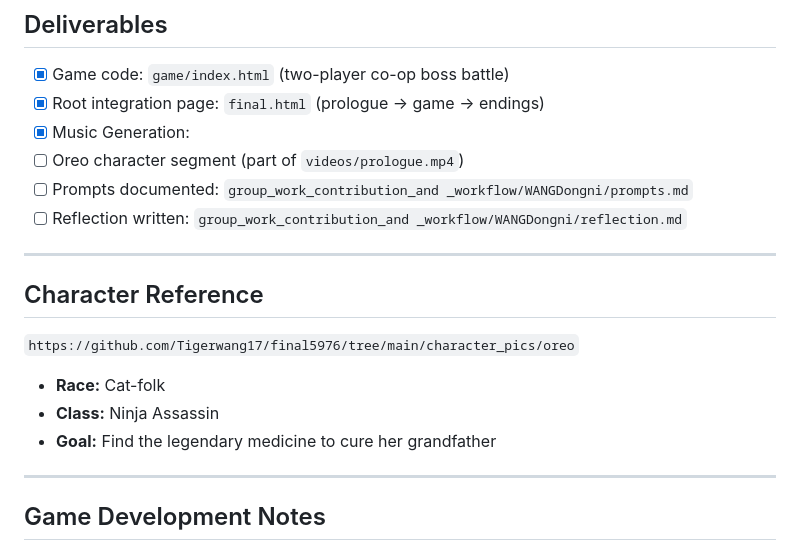
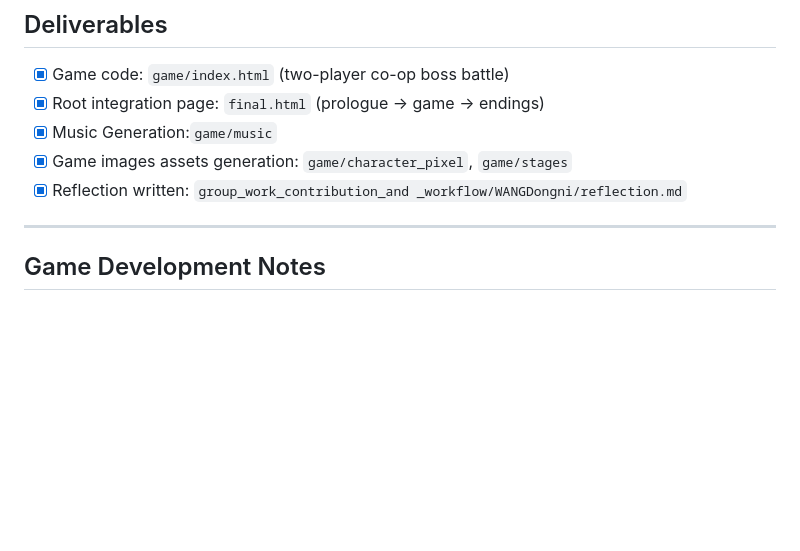
Before and after one commit to Tigerwang17/final5976, a Markdown page: group_work_contribution_and _workflow/25042425g_WANGDongni/Contruibution.md, the part around the change. GitHub-like rendering; blank space fills up the shorter version.

Commit message:
Update Wang Dongni contribution deliverables section.
Mark music and game image asset generation as completed and add explicit asset directory references in the deliverables list.

Made-with: Cursor

```diff
--- a/group_work_contribution_and _workflow/25042425g_WANGDongni/Contruibution.md
+++ b/group_work_contribution_and _workflow/25042425g_WANGDongni/Contruibution.md
@@ -10,18 +10,9 @@
 
 - [x] Game code: `game/index.html` (two-player co-op boss battle)
 - [x] Root integration page: `final.html` (prologue → game → endings)
-- [x] Music Generation:
-- [ ] Oreo character segment (part of `videos/prologue.mp4`)
-- [ ] Prompts documented: `group_work_contribution_and _workflow/WANGDongni/prompts.md`
-- [ ] Reflection written: `group_work_contribution_and _workflow/WANGDongni/reflection.md`
-
----
-
-## Character Reference
-`https://github.com/Tigerwang17/final5976/tree/main/character_pics/oreo`
-- **Race:** Cat-folk
-- **Class:** Ninja Assassin
-- **Goal:** Find the legendary medicine to cure her grandfather
+- [x] Music Generation:`game/music`
+- [x] Game images assets generation: `game/character_pixel`, `game/stages`
+- [x] Reflection written: `group_work_contribution_and _workflow/WANGDongni/reflection.md`
 
 ---
 
```
